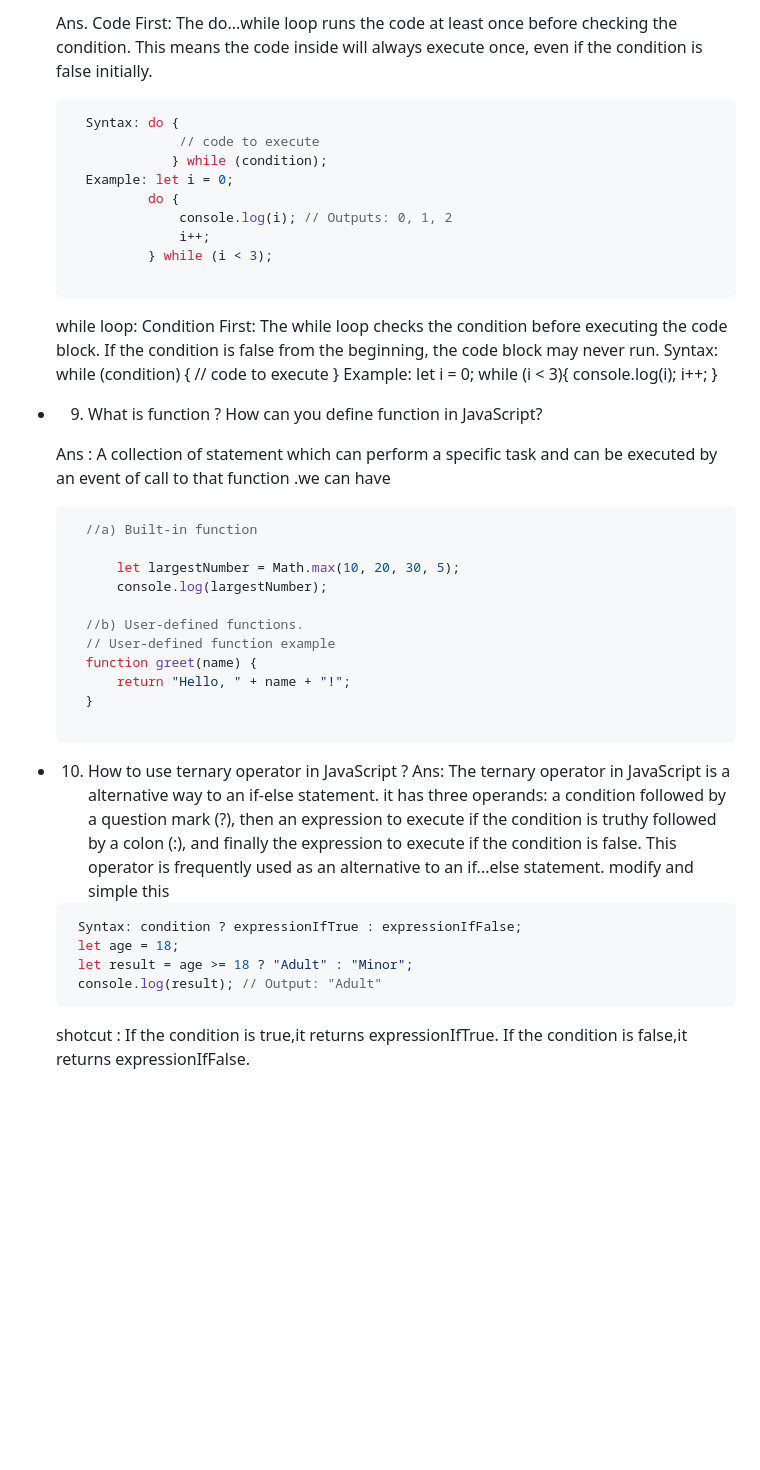
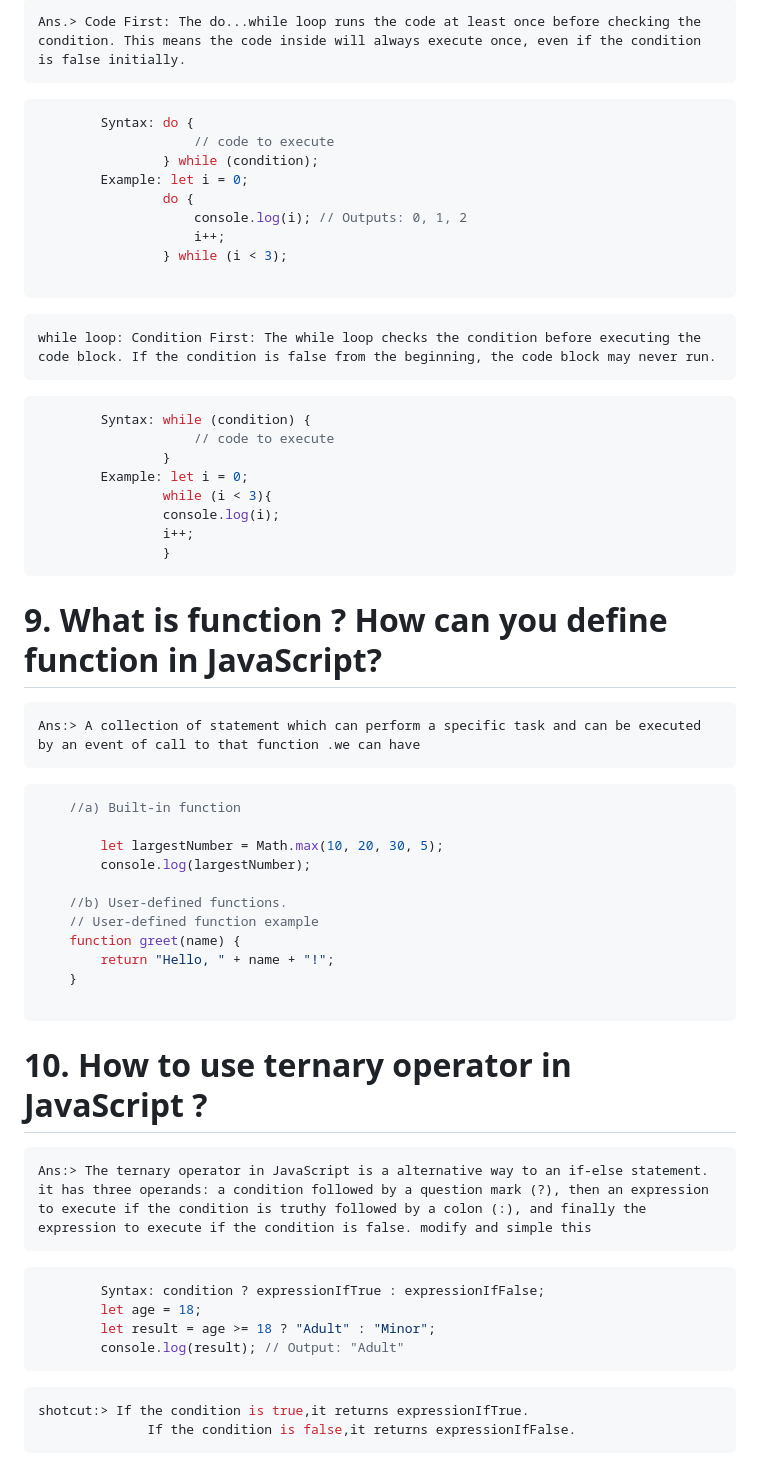
Before and after one commit to mdmrmmunna3/JsCore_Concept, a Markdown page: descrivtive/question.md, the part around the change printed below. Drawn GitHub-style; blank space fills up the shorter version.

````diff
--- a/descrivtive/question.md
+++ b/descrivtive/question.md
@@ -73,30 +124,32 @@
 
-    Ans. Code First: The do...while loop runs the code at least once before checking the condition. This means the code inside will always execute once, even if the condition is false initially.
-  ``` javascript
-    Syntax: do {
-                // code to execute
-               } while (condition);
-    Example: let i = 0;
-            do {
-                console.log(i); // Outputs: 0, 1, 2
+    Ans.> Code First: The do...while loop runs the code at least once before checking the condition. This means the code inside will always execute once, even if the condition is false initially.
+``` javascript
+        Syntax: do {
+                    // code to execute
+                } while (condition);
+        Example: let i = 0;
+                do {
+                    console.log(i); // Outputs: 0, 1, 2
+                    i++;
+                } while (i < 3);
+
+```
+    while loop: Condition First: The while loop checks the condition before executing the code block. If the condition is false from the beginning, the code block may never run.
+``` javascript
+        Syntax: while (condition) {
+                    // code to execute
+                }
+        Example: let i = 0;
+                while (i < 3){
+                console.log(i);
                 i++;
-            } while (i < 3);
+                }
+```
 
-  ```
-    while loop: Condition First: The while loop checks the condition before executing the code block. If the condition is false from the beginning, the code block may never run.
-    Syntax: while (condition) {
-                // code to execute
-            }
-    Example: let i = 0;
-             while (i < 3){
-             console.log(i);
-             i++;
-             }
+# 9. What is function ? How can you define function in JavaScript?
 
-* 9. What is function ? How can you define function in JavaScript?
-
-    Ans : A collection of statement which can perform a specific task and can be executed by an event of call to that function .we can have
-  ```javascript
+    Ans:> A collection of statement which can perform a specific task and can be executed by an event of call to that function .we can have
+```javascript
     //a) Built-in function
 
         let largestNumber = Math.max(10, 20, 30, 5);
@@ -108,17 +161,20 @@
         return "Hello, " + name + "!";
     }
 
-  ```
-* 10. How to use ternary operator in JavaScript ?
-    Ans: The ternary operator in JavaScript is a alternative way to an if-else statement. it has three operands: a condition followed by a question mark (?), then an expression to execute if the condition is truthy followed by a colon (:), and finally the expression to execute if the condition is false. This operator is frequently used as an alternative to an if...else statement. modify and simple this
+```
+# 10. How to use ternary operator in JavaScript ?
 
-   ```javascript
-    Syntax: condition ? expressionIfTrue : expressionIfFalse;
-    let age = 18;
-    let result = age >= 18 ? "Adult" : "Minor";
-    console.log(result); // Output: "Adult"
-   ```
+    Ans:> The ternary operator in JavaScript is a alternative way to an if-else statement. it has three operands: a condition followed by a question mark (?), then an expression to execute if the condition is truthy followed by a colon (:), and finally the expression to execute if the condition is false. modify and simple this
+
+```javascript
+        Syntax: condition ? expressionIfTrue : expressionIfFalse;
+        let age = 18;
+        let result = age >= 18 ? "Adult" : "Minor";
+        console.log(result); // Output: "Adult"
+```
 
 
-    shotcut : If the condition is true,it returns expressionIfTrue.
+``` javascript
+shotcut:> If the condition is true,it returns expressionIfTrue.
               If the condition is false,it returns expressionIfFalse.
+```
````
Also changed, not shown: other parts of descrivtive/question.md (+83 -32 lines).
